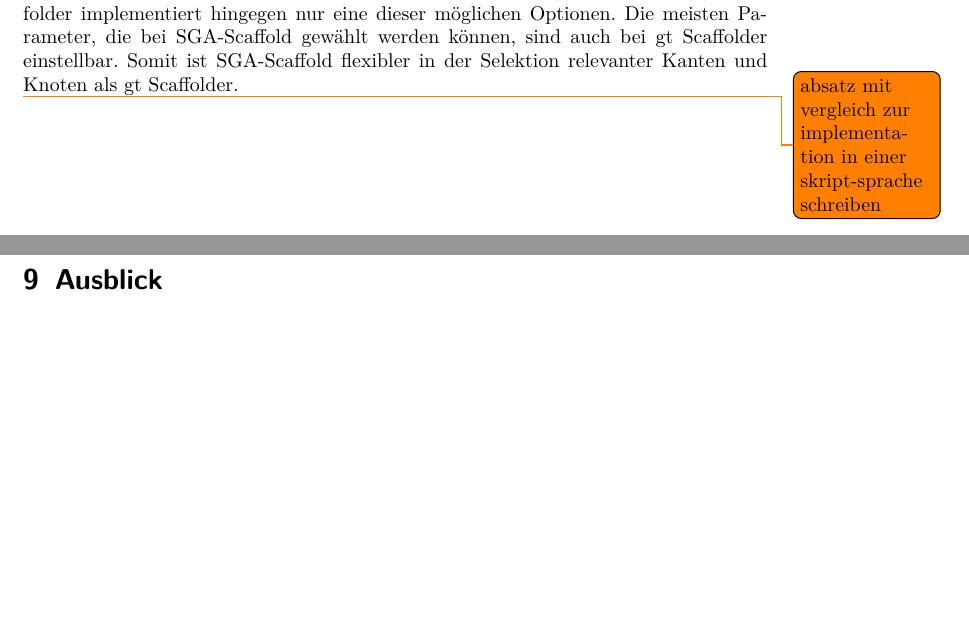
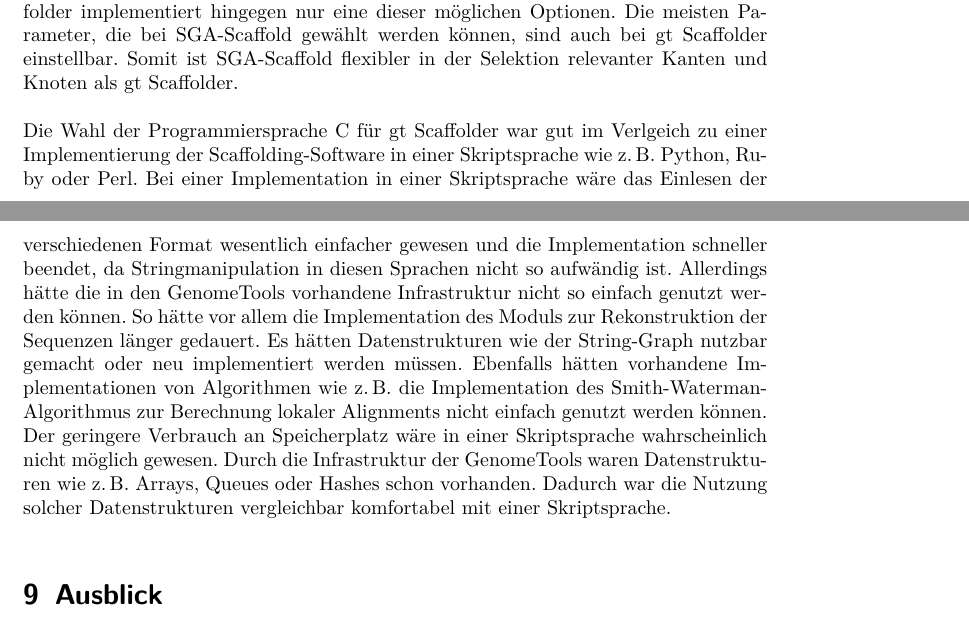
Before and after one commit to dorleosterode/gt-scaffold, a LaTeX paper (doc/ausarbeitung.tex): two parts of pages 18 and 19 of 25, joined at a grey line, cut so that both start at the same text, the shorter picture padded with empty space. Compiled offline with pdfLaTeX.

Commit message:
absatz zum vergleich mit implementation in skriptsprache geschrieben. todo entfernt

```diff
--- a/doc/ausarbeitung.tex
+++ b/doc/ausarbeitung.tex
@@ -851,8 +851,26 @@ gewählt werden können, sind auch bei gt Scaffolder einstellbar. Somit
 ist SGA-Scaffold flexibler in der Selektion relevanter Kanten und
 Knoten als gt Scaffolder.
 
-\todo{absatz mit vergleich zur implementation in einer skript-sprache
-  schreiben}
+Die Wahl der Programmiersprache C für gt Scaffolder war gut im
+Verlgeich zu einer Implementierung der Scaffolding-Software in einer
+Skriptsprache wie z.\,B. Python, Ruby oder Perl. Bei einer
+Implementation in einer Skriptsprache wäre das Einlesen der
+verschiedenen Format wesentlich einfacher gewesen und die
+Implementation schneller beendet, da Stringmanipulation in diesen
+Sprachen nicht so aufwändig ist. Allerdings hätte die in den
+GenomeTools vorhandene Infrastruktur nicht so einfach genutzt werden
+können. So hätte vor allem die Implementation des Moduls zur
+Rekonstruktion der Sequenzen länger gedauert. Es hätten
+Datenstrukturen wie der String-Graph nutzbar gemacht oder neu
+implementiert werden müssen. Ebenfalls hätten vorhandene
+Implementationen von Algorithmen wie z.\,B. die Implementation des
+Smith-Waterman-Algorithmus zur Berechnung lokaler Alignments nicht
+einfach genutzt werden können. Der geringere Verbrauch an
+Speicherplatz wäre in einer Skriptsprache wahrscheinlich nicht möglich
+gewesen. Durch die Infrastruktur der GenomeTools waren Datenstrukturen
+wie z.\,B. Arrays, Queues oder Hashes schon vorhanden. Dadurch war die
+Nutzung solcher Datenstrukturen vergleichbar komfortabel mit einer
+Skriptsprache.
 
 \section{Ausblick}
 \label{sec: Ausblick}
```
